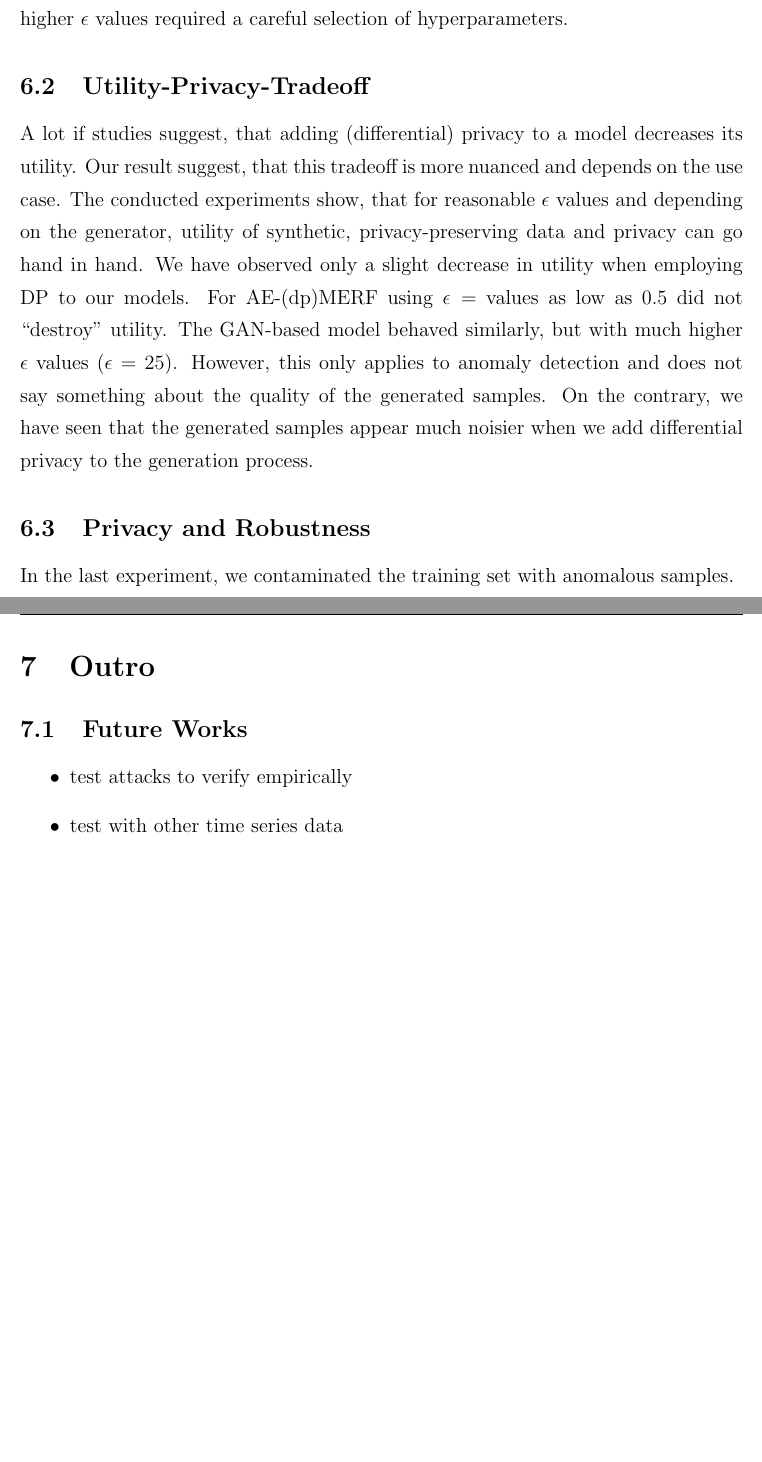
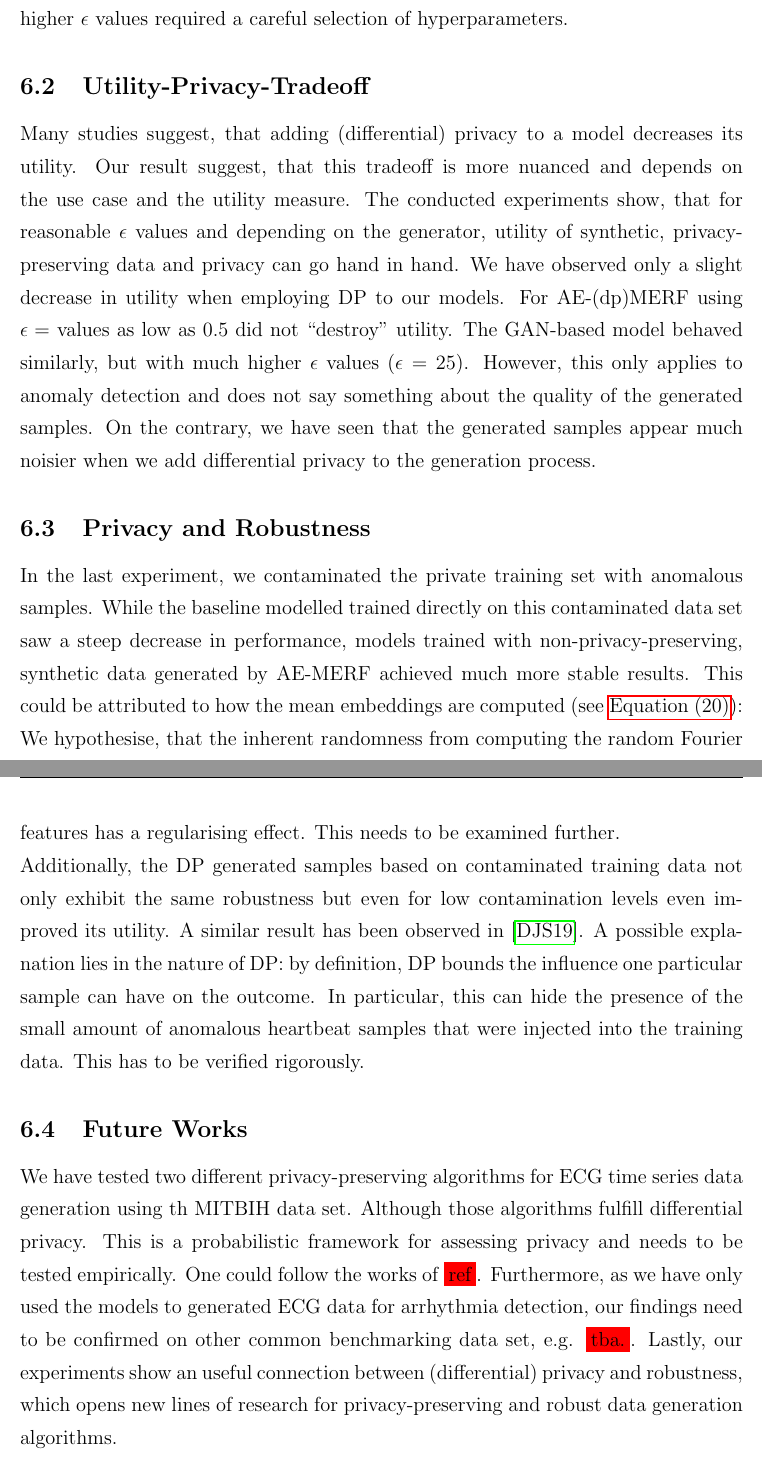
Before and after one commit to sjjtu/MAthesis, a LaTeX document (report/main.tex, which reads report/chapters/chapter6-dis.tex, report/chapters/chapter7-outro.tex): two parts of pages 57 and 58 of 66 before the commit and two parts of pages 57 and 58 of 65 after it, joined at a grey line, cut so that both start at the same text, the shorter picture padded with empty space. Compiled offline with pdfLaTeX.

Commit message:
at chapters with some text

```diff
--- a/report/chapters/chapter6-dis.tex
+++ b/report/chapters/chapter6-dis.tex
@@ -6,7 +6,16 @@ From our experiments, we can clearly see that the AE-(dp)MERF generated samples
 
 \subsection{Utility-Privacy-Tradeoff}
 
-A lot if studies suggest, that adding (differential) privacy to a model decreases its utility. Our result suggest, that this tradeoff is more nuanced and depends on the use case. The conducted experiments show, that for reasonable $\epsilon$ values and depending on the generator, utility of synthetic, privacy-preserving data and privacy can go hand in hand. We have observed only a slight decrease in utility when employing DP to our models. For AE-(dp)MERF using $\epsilon=$ values as low as 0.5 did not ``destroy'' utility. The GAN-based model behaved similarly, but with much higher \(\epsilon\) values ($\epsilon=25$). However, this only applies to anomaly detection and does not say something about the quality of the generated samples. On the contrary, we have seen that the generated samples appear much noisier when we add differential privacy to the generation process.
+Many studies suggest, that adding (differential) privacy to a model decreases its utility. Our result suggest, that this tradeoff is more nuanced and depends on the use case and the utility measure. The conducted experiments show, that for reasonable $\epsilon$ values and depending on the generator, utility of synthetic, privacy-preserving data and privacy can go hand in hand. We have observed only a slight decrease in utility when employing DP to our models. For AE-(dp)MERF using $\epsilon=$ values as low as 0.5 did not ``destroy'' utility. The GAN-based model behaved similarly, but with much higher \(\epsilon\) values ($\epsilon=25$). However, this only applies to anomaly detection and does not say something about the quality of the generated samples. On the contrary, we have seen that the generated samples appear much noisier when we add differential privacy to the generation process.
 
 \subsection{Privacy and Robustness}
-In the last experiment, we contaminated the training set with anomalous samples.
+In the last experiment, we contaminated the private training set with anomalous samples. While the baseline modelled trained directly on this contaminated data set saw a steep decrease in performance, models trained with non-privacy-preserving, synthetic data generated by AE-MERF achieved much more stable results. This could be attributed to how the mean embeddings are computed (see \cref{eq:rff}): We hypothesise, that the inherent randomness from computing the random Fourier features has a regularising effect. This needs to be examined further.
+
+Additionally, the DP generated samples based on contaminated training data not only exhibit the same robustness but even for low contamination levels even improved its utility. A similar result has been observed in \parencite{du2019robust}. A possible explanation lies in the nature of DP: by definition, DP bounds the influence one particular sample can have on the outcome. In particular, this can hide the presence of the small amount of anomalous heartbeat samples that were injected into the training data. This has to be verified rigorously.
+
+
+\subsection{Future Works}
+
+We have tested two different privacy-preserving algorithms for ECG time series data generation using th MITBIH data set. Although those algorithms fulfill differential privacy. This is a probabilistic framework for assessing privacy and needs to be tested empirically. One could follow the works of \colorbox{red}{ref}.
+Furthermore, as we have only used the models to generated ECG data for arrhythmia detection, our findings need to be confirmed on other common benchmarking data set, e.g. \colorbox{red}{tba.}.
+Lastly, our experiments show an useful connection between (differential) privacy and robustness, which opens new lines of research for privacy-preserving and robust data generation algorithms.
--- a/report/chapters/chapter7-outro.tex
+++ b/report/chapters/chapter7-outro.tex
@@ -1,7 +1,2 @@
-\section{Outro}
+\section{Conclusion}
 
-\subsection{Future Works}
-\begin{itemize}
-    \item test attacks to verify empirically
-    \item test with other time series data
-    \item rigorous hyperparameter tuning
```
Also changed, not shown: report/chapters/chapter5-exp.tex (+1 -1 lines), report/main.tex (+1 -1 lines), report/main.pdf, report/chapters/chapter7-outro.tex (6 more changed lines), 9 other files.
